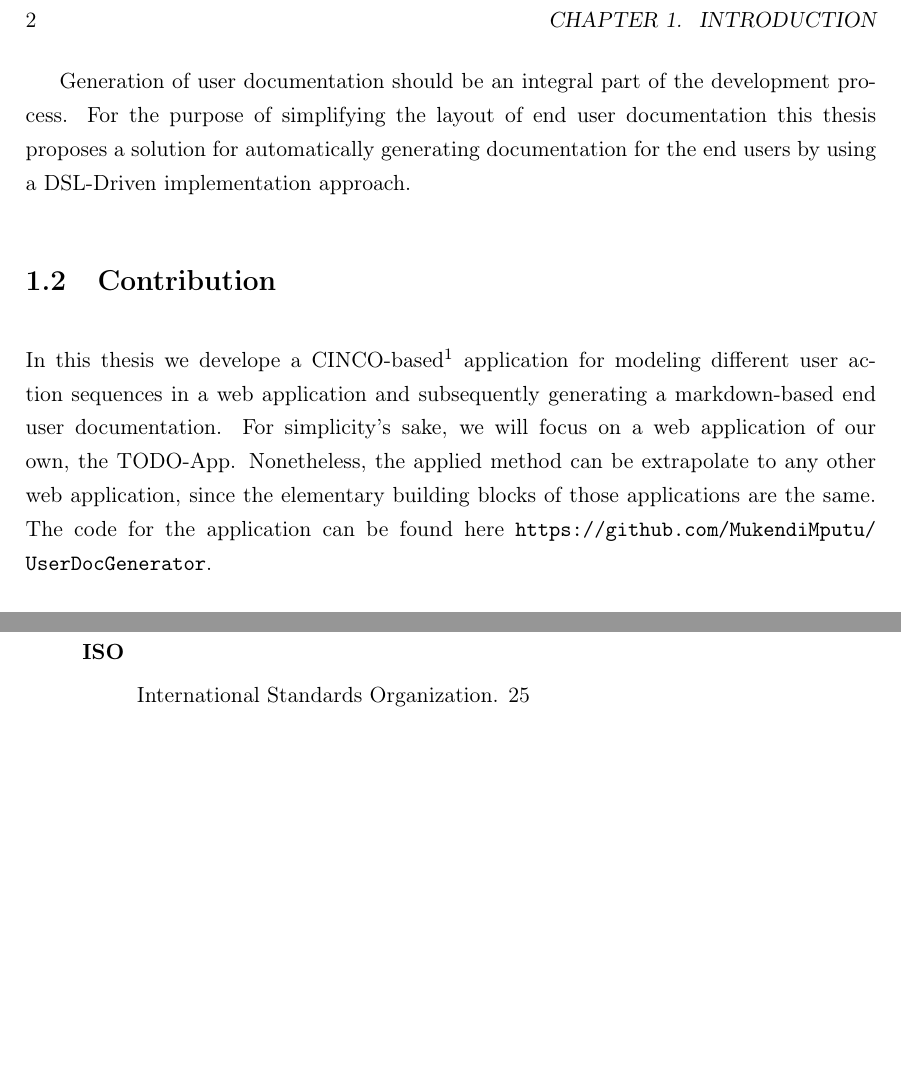
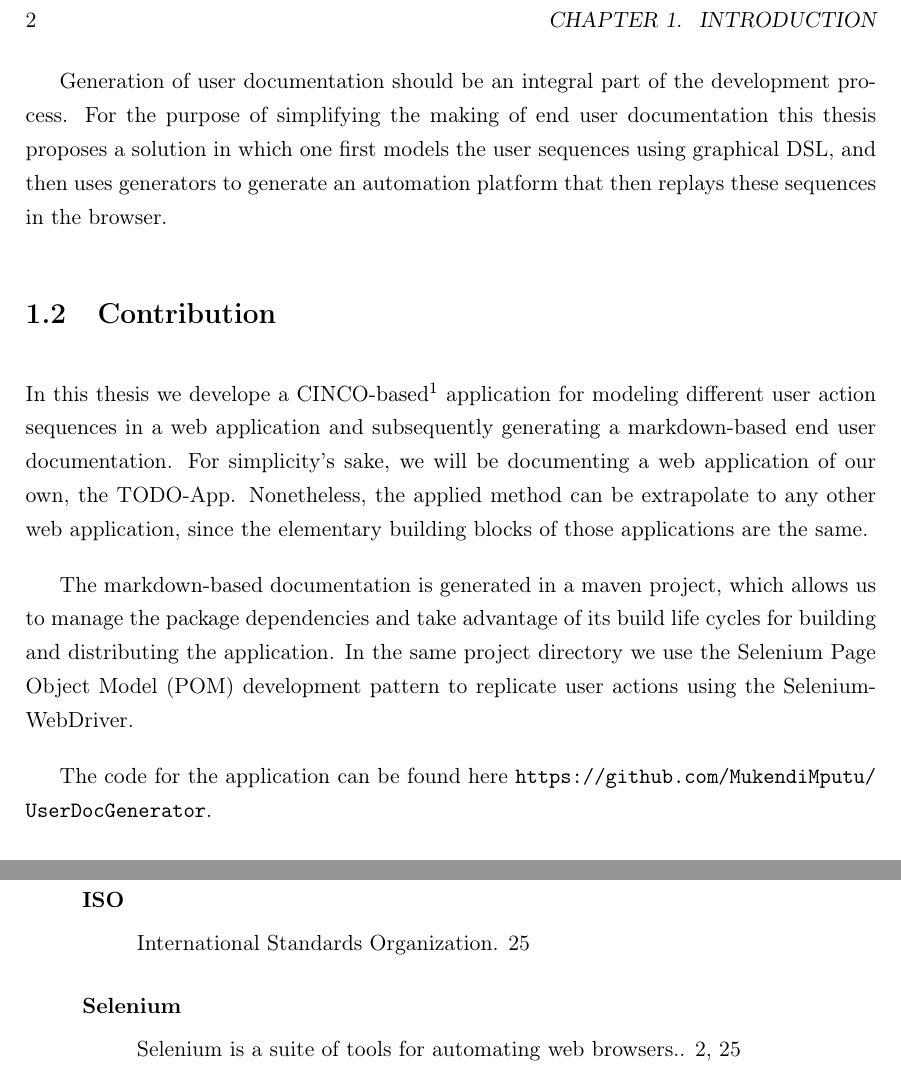
Before and after one commit to MukendiMputu/BachelorThesis, a LaTeX thesis (main.tex, which reads kapitel/introduction.tex, literatur/glossary.tex): two parts of pages 6 and 35 of 37, joined at a grey line, cut so that both start at the same text, the shorter picture padded with empty space. Compiled offline with pdfLaTeX.

Commit message:
continues introduction

```diff
--- a/kapitel/introduction.tex
+++ b/kapitel/introduction.tex
@@ -7,8 +7,12 @@ In other words, the developer has to reproduce the steps or whole scenarios a po
 
 Software projects are bound by budget and deadline requirements. This leads to the fact that automation processes become essential where the reduction of the development time can be increased. It is therefore of great advantage that the generation of user documentation is modeled in such a way that it always reflects the most current development status of the software product. This thesis introduces the use of a graphical \acrfull{dsl} as an alternative way of modeling end user documentation.
 
-Generation of user documentation should be an integral part of the development process. For the purpose of simplifying the layout of end user documentation this thesis proposes a solution for automatically generating documentation for the end users by using a DSL-Driven implementation approach.
+Generation of user documentation should be an integral part of the development process. For the purpose of simplifying the making of end user documentation this thesis proposes a solution in which one first models the user sequences using graphical DSL, and then uses generators to generate an automation platform that then replays these sequences in the browser.
 
 \section{Contribution}
-In this thesis we develope a CINCO-based\footnote{The “Cinco SCCE Meta Tooling Framework” is a generator-driven development environment for domain-specific graphical modeling tools. It is based on the Eclipse Modeling Framework and Graphiti Graphical Tooling Infrastructure, but aims to hide much of their complexity and intricate \acrshortpl{api}. \url{https://cinco.scce.info/}} application for modeling different user action sequences in a web application and subsequently generating a markdown-based end user documentation. For simplicity's sake, we will focus on a web application of our own, the TODO-App. Nonetheless, the applied method can be extrapolate to any other web application, since the elementary building blocks of those applications are the same. The code for the application can be found here \url{https://github.com/MukendiMputu/UserDocGenerator}.
+In this thesis we develope a CINCO-based\footnote{The “Cinco SCCE Meta Tooling Framework” is a generator-driven development environment for domain-specific graphical modeling tools. It is based on the Eclipse Modeling Framework and Graphiti Graphical Tooling Infrastructure, but aims to hide much of their complexity and intricate \acrshortpl{api}. \url{https://cinco.scce.info/}} application for modeling different user action sequences in a web application and subsequently generating a markdown-based end user documentation. For simplicity's sake, we will be documenting a web application of our own, the TODO-App. Nonetheless, the applied method can be extrapolate to any other web application, since the elementary building blocks of those applications are the same.
+
+The markdown-based documentation is generated in a maven project, which allows us to manage the package dependencies and take advantage of its build life cycles for building and distributing the application. In the same project directory we use the \gls{Selenium} \acrfull{pom} development pattern to replicate user actions using the Selenium-WebDriver.
+
+The code for the application can be found here \url{https://github.com/MukendiMputu/UserDocGenerator}.
 \section{Outline}
--- a/literatur/glossary.tex
+++ b/literatur/glossary.tex
@@ -16,6 +16,9 @@
     description={Institute of Electrical and Electronics Engineers}
 }
 
+\newglossaryentry{Selenium}{name={Selenium},description={Selenium is a suite of tools for automating web browsers.}}
+
 \newacronym{gcd}{GCD}{Greatest Common Divisor}
 \newacronym{dsl}{DSL}{Domain-Specific Language}
+\newacronym{pom}{POM}{Page Object Model}
 \newacronym{api}{API}{Application Programming Interface}
```
